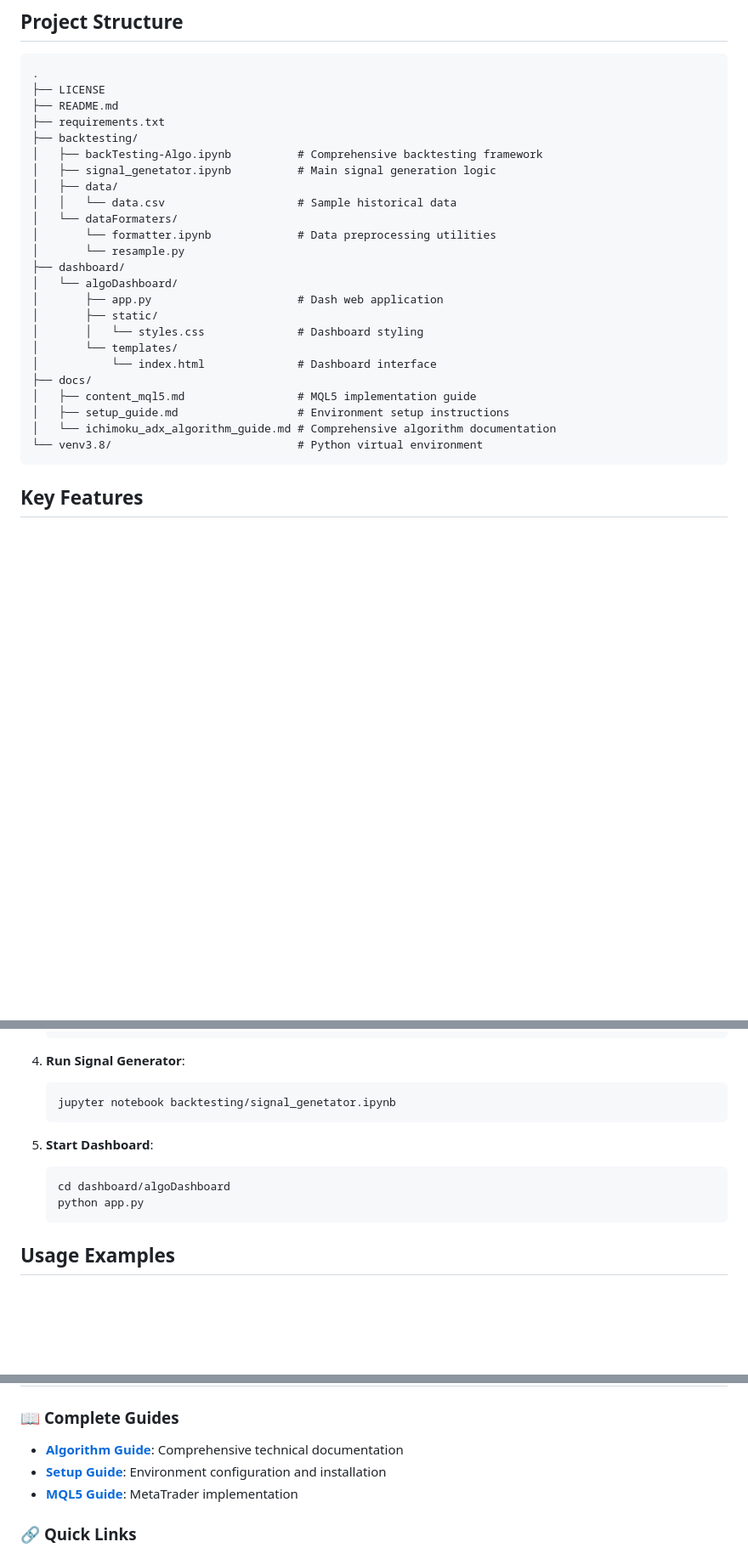
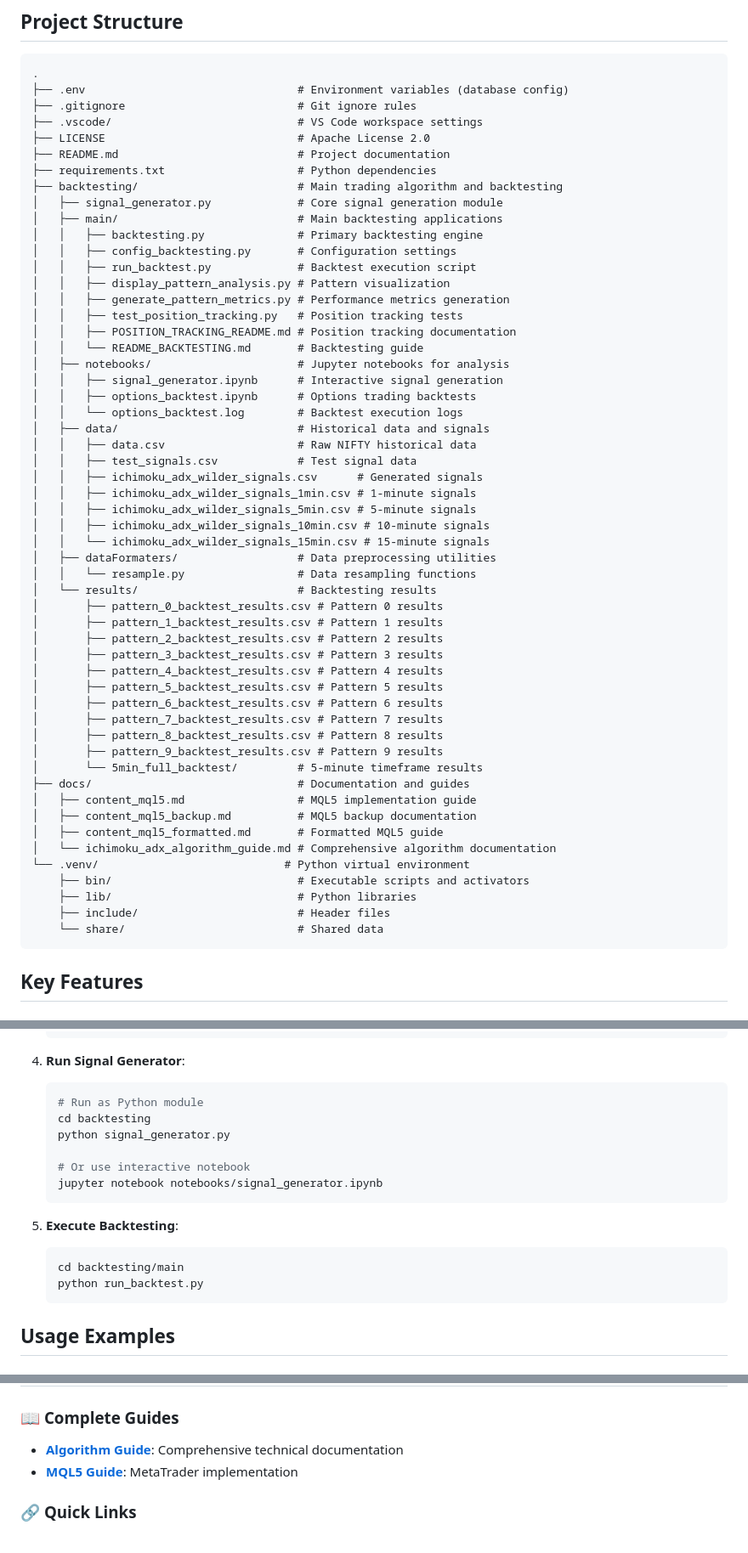
Before and after one commit to TisAvm/Ichimoku-ADX-Wilder, a Markdown page: README.md, 3 parts joined by grey strips. Shown: that part at 85% size. GitHub-like rendering; blank space fills up the shorter version.

Commit message:
Update README.md
Co-Authored-By: AVIRAL ANAND MISHRA <57344563+TisAvm@users.noreply.github.com>

````diff
--- a/README.md
+++ b/README.md
@@ -10,29 +10,59 @@ The algorithm is specifically designed for algorithmic trading on Indian markets
 
 ```text
 .
-├── LICENSE
-├── README.md
-├── requirements.txt
-├── backtesting/
-│   ├── backTesting-Algo.ipynb          # Comprehensive backtesting framework
-│   ├── signal_genetator.ipynb          # Main signal generation logic
-│   ├── data/
-│   │   └── data.csv                    # Sample historical data
-│   └── dataFormaters/
-│       └── formatter.ipynb             # Data preprocessing utilities
-│       └── resample.py
-├── dashboard/
-│   └── algoDashboard/
-│       ├── app.py                      # Dash web application
-│       ├── static/
-│       │   └── styles.css              # Dashboard styling
-│       └── templates/
-│           └── index.html              # Dashboard interface
-├── docs/
+├── .env                                # Environment variables (database config)
+├── .gitignore                          # Git ignore rules
+├── .vscode/                            # VS Code workspace settings
+├── LICENSE                             # Apache License 2.0
+├── README.md                           # Project documentation
+├── requirements.txt                    # Python dependencies
+├── backtesting/                        # Main trading algorithm and backtesting
+│   ├── signal_generator.py             # Core signal generation module
+│   ├── main/                           # Main backtesting applications
+│   │   ├── backtesting.py              # Primary backtesting engine
+│   │   ├── config_backtesting.py       # Configuration settings
+│   │   ├── run_backtest.py             # Backtest execution script
+│   │   ├── display_pattern_analysis.py # Pattern visualization
+│   │   ├── generate_pattern_metrics.py # Performance metrics generation
+│   │   ├── test_position_tracking.py   # Position tracking tests
+│   │   ├── POSITION_TRACKING_README.md # Position tracking documentation
+│   │   └── README_BACKTESTING.md       # Backtesting guide
+│   ├── notebooks/                      # Jupyter notebooks for analysis
+│   │   ├── signal_generator.ipynb      # Interactive signal generation
+│   │   ├── options_backtest.ipynb      # Options trading backtests
+│   │   └── options_backtest.log        # Backtest execution logs
+│   ├── data/                           # Historical data and signals
+│   │   ├── data.csv                    # Raw NIFTY historical data
+│   │   ├── test_signals.csv            # Test signal data
+│   │   ├── ichimoku_adx_wilder_signals.csv      # Generated signals
+│   │   ├── ichimoku_adx_wilder_signals_1min.csv # 1-minute signals
+│   │   ├── ichimoku_adx_wilder_signals_5min.csv # 5-minute signals
+│   │   ├── ichimoku_adx_wilder_signals_10min.csv # 10-minute signals
+│   │   └── ichimoku_adx_wilder_signals_15min.csv # 15-minute signals
+│   ├── dataFormaters/                  # Data preprocessing utilities
+│   │   └── resample.py                 # Data resampling functions
+│   └── results/                        # Backtesting results
+│       ├── pattern_0_backtest_results.csv # Pattern 0 results
+│       ├── pattern_1_backtest_results.csv # Pattern 1 results
+│       ├── pattern_2_backtest_results.csv # Pattern 2 results
+│       ├── pattern_3_backtest_results.csv # Pattern 3 results
+│       ├── pattern_4_backtest_results.csv # Pattern 4 results
+│       ├── pattern_5_backtest_results.csv # Pattern 5 results
+│       ├── pattern_6_backtest_results.csv # Pattern 6 results
+│       ├── pattern_7_backtest_results.csv # Pattern 7 results
+│       ├── pattern_8_backtest_results.csv # Pattern 8 results
+│       ├── pattern_9_backtest_results.csv # Pattern 9 results
+│       └── 5min_full_backtest/         # 5-minute timeframe results
+├── docs/                               # Documentation and guides
 │   ├── content_mql5.md                 # MQL5 implementation guide
-│   ├── setup_guide.md                  # Environment setup instructions
+│   ├── content_mql5_backup.md          # MQL5 backup documentation
+│   ├── content_mql5_formatted.md       # Formatted MQL5 guide
 │   └── ichimoku_adx_algorithm_guide.md # Comprehensive algorithm documentation
-└── venv3.8/                            # Python virtual environment
+└── .venv/                            # Python virtual environment
+    ├── bin/                            # Executable scripts and activators
+    ├── lib/                            # Python libraries
+    ├── include/                        # Header files
+    └── share/                          # Shared data
 ```
 
 ## Key Features
@@ -160,14 +193,19 @@ columns = {
 4. **Run Signal Generator**:
 
    ```bash
-   jupyter notebook backtesting/signal_genetator.ipynb
+   # Run as Python module
+   cd backtesting
+   python signal_generator.py
+
+   # Or use interactive notebook
+   jupyter notebook notebooks/signal_generator.ipynb
    ```
 
-5. **Start Dashboard**:
+5. **Execute Backtesting**:
 
    ```bash
-   cd dashboard/algoDashboard
-   python app.py
+   cd backtesting/main
+   python run_backtest.py
    ```
 
 
@@ -251,7 +289,6 @@ for tf in timeframes:
 
 ### 📖 **Complete Guides**
 - **[Algorithm Guide](docs/ichimoku_adx_algorithm_guide.md)**: Comprehensive technical documentation
-- **[Setup Guide](docs/setup_guide.md)**: Environment configuration and installation
 - **[MQL5 Guide](docs/content_mql5.md)**: MetaTrader implementation
 
 ### 🔗 **Quick Links**
````
Also changed, not shown: other parts of README.md (+20 -17 lines).
